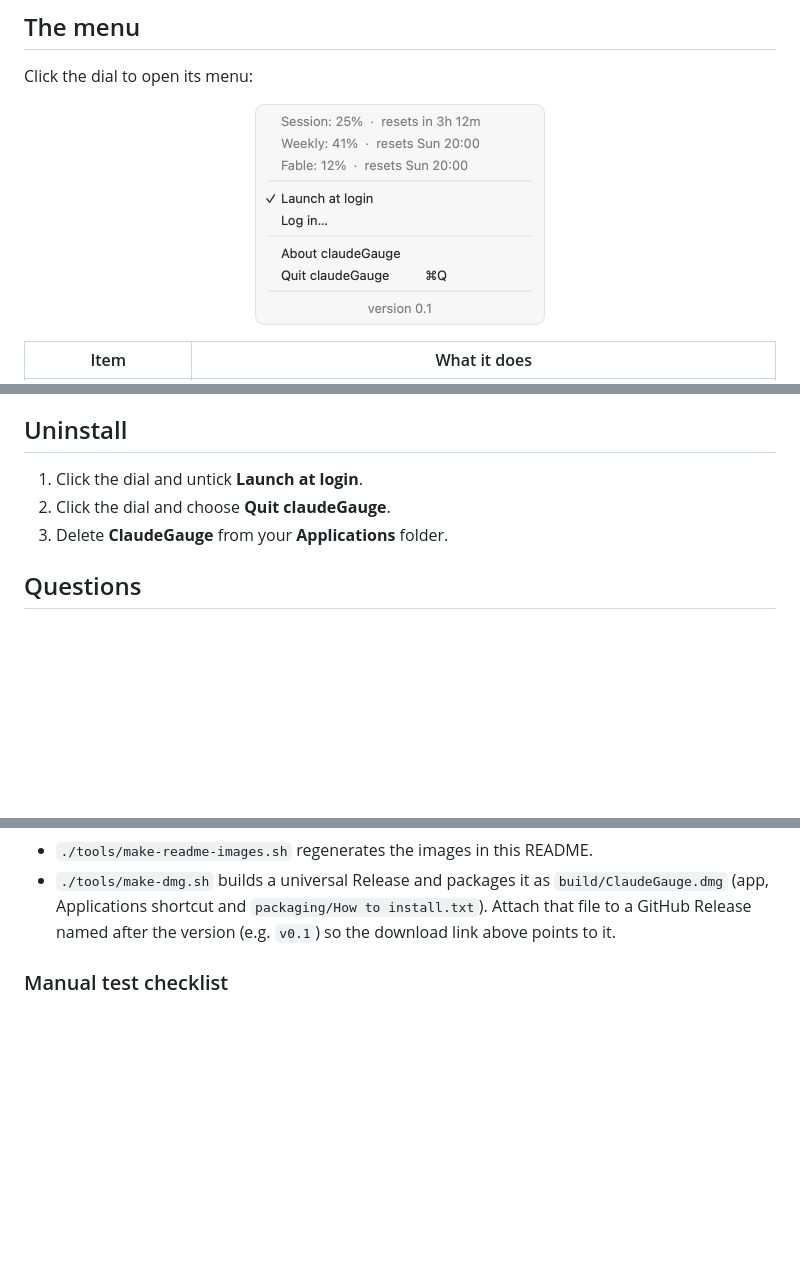
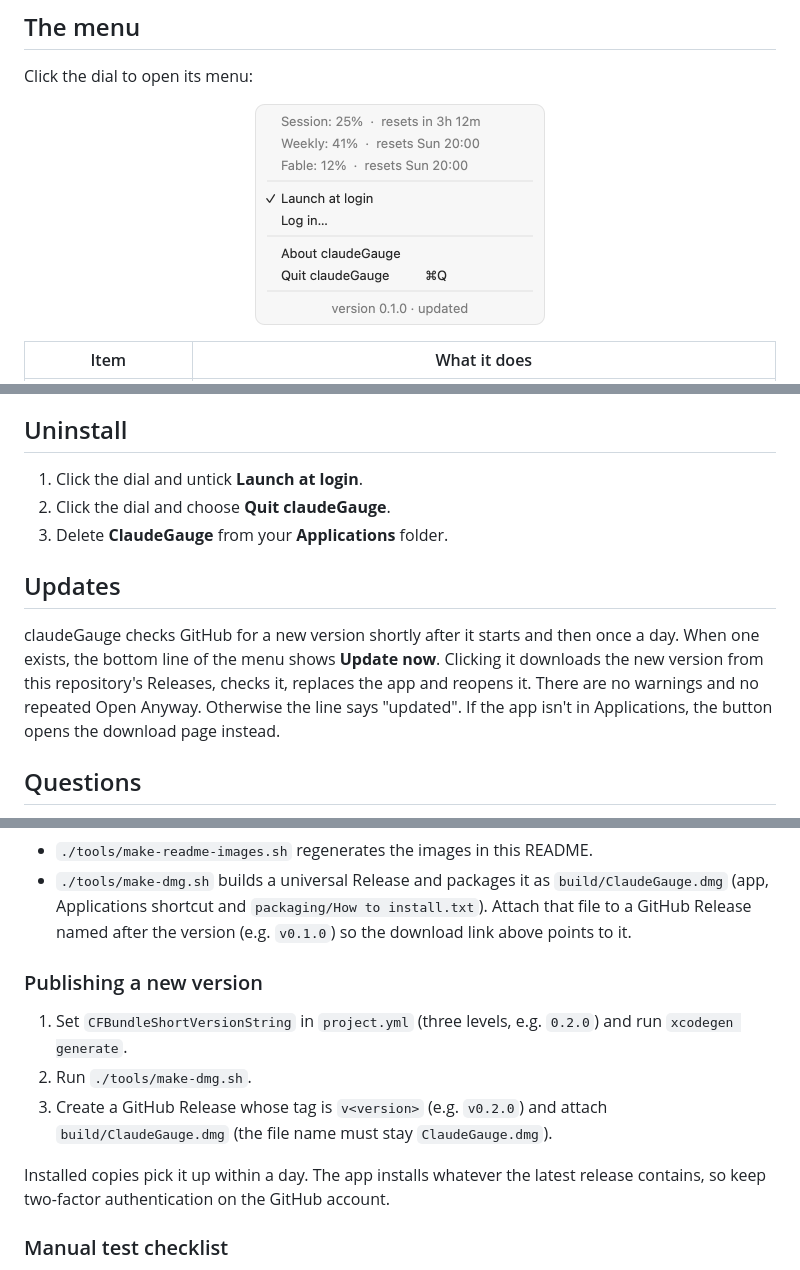
Before and after one commit to rasrenan/claudegauge, a Markdown page: README.md, 3 parts joined by grey strips. Rendered like a GitHub page; pictures changed too: docs/images/menu-light.png; blank space fills up the shorter version.

Commit message:
Show 'updated' / 'Update now' in the menu and check daily; version 0.1.0
Co-Authored-By: Claude Opus 5.5 <noreply@anthropic.com>

```diff
--- a/README.md
+++ b/README.md
@@ -170,6 +171,15 @@ about a minute and a half.
 2. Click the dial and choose **Quit claudeGauge**.
 3. Delete **ClaudeGauge** from your **Applications** folder.
 
+## Updates
+
+claudeGauge checks GitHub for a new version shortly after it starts and then
+once a day. When one exists, the bottom line of the menu shows **Update now**.
+Clicking it downloads the new version from this repository's Releases, checks
+it, replaces the app and reopens it. There are no warnings and no repeated
+Open Anyway. Otherwise the line says "updated". If the app isn't in
+Applications, the button opens the download page instead.
+
 ## Questions
 
 **Does claudeGauge use up my Claude quota?**
@@ -245,7 +261,18 @@ Other useful commands:
 - `./tools/make-dmg.sh` builds a universal Release and packages it as
   `build/ClaudeGauge.dmg` (app, Applications shortcut and
   `packaging/How to install.txt`). Attach that file to a GitHub Release named
-  after the version (e.g. `v0.1`) so the download link above points to it.
+  after the version (e.g. `v0.1.0`) so the download link above points to it.
+
+### Publishing a new version
+
+1. Set `CFBundleShortVersionString` in `project.yml` (three levels, e.g.
+   `0.2.0`) and run `xcodegen generate`.
+2. Run `./tools/make-dmg.sh`.
+3. Create a GitHub Release whose tag is `v<version>` (e.g. `v0.2.0`) and attach
+   `build/ClaudeGauge.dmg` (the file name must stay `ClaudeGauge.dmg`).
+
+Installed copies pick it up within a day. The app installs whatever the latest
+release contains, so keep two-factor authentication on the GitHub account.
 
 ### Manual test checklist
 
```
Also changed, not shown: other parts of README.md (+7 -0 lines), docs/images/menu-dark.png, 9 other files.
